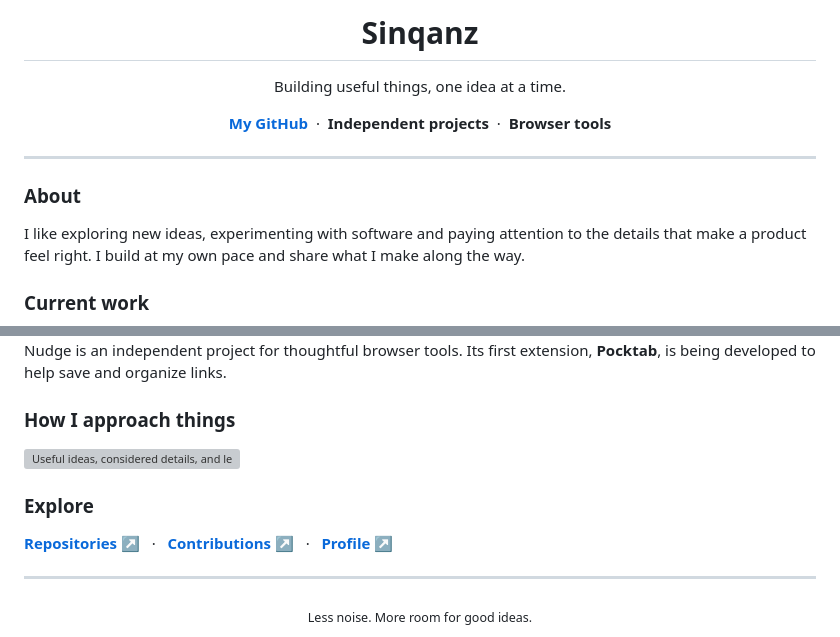
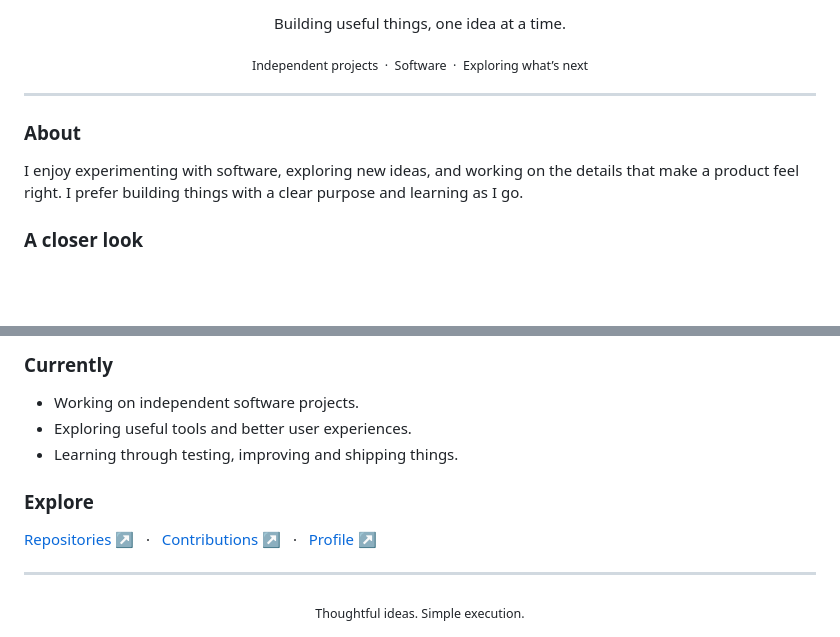
Before and after one commit to sinqanz/sinqanz, a Markdown page: README.md, 2 parts joined by grey strips. GitHub-like rendering; blank space fills up the shorter version; grey boxes are pictures that could not be loaded.

```diff
--- a/README.md
+++ b/README.md
@@ -6,19 +5,13 @@
 
-<div align="center">
-
-# Sinqanz
-
-Building useful things, one idea at a time.
-
-[**My GitHub**](https://github.com/sinqanz) &nbsp;·&nbsp; **Independent projects** &nbsp;·&nbsp; **Browser tools**
-
+  <p>Building useful things, one idea at a time.</p>
+  <p><sub>Independent projects &nbsp;·&nbsp; Software &nbsp;·&nbsp; Exploring what’s next</sub></p>
 </div>
 
 ---
 
 ### About
 
-I like exploring new ideas, experimenting with software and paying attention to the details that make a product feel right. I build at my own pace and share what I make along the way.
+I enjoy experimenting with software, exploring new ideas, and working on the details that make a product feel right. I prefer building things with a clear purpose and learning as I go.
 
-### Current work
+### A closer look
 
@@ -26,16 +23,16 @@ I like exploring new ideas, experimenting with software and paying attention to
 
-Nudge is an independent project for thoughtful browser tools. Its first extension, **Pocktab**, is being developed to help save and organize links.
+### Currently
 
-### How I approach things
-
-<img src="./assets/principles.svg" alt="Useful ideas, considered details, and learning by doing" width="100%" />
+- Working on independent software projects.
+- Exploring useful tools and better user experiences.
+- Learning through testing, improving and shipping things.
 
 ### Explore
 
-[**Repositories ↗**](https://github.com/sinqanz?tab=repositories) &nbsp;&nbsp;·&nbsp;&nbsp; [**Contributions ↗**](https://github.com/sinqanz?tab=overview) &nbsp;&nbsp;·&nbsp;&nbsp; [**Profile ↗**](https://github.com/sinqanz)
+[Repositories ↗](https://github.com/sinqanz?tab=repositories) &nbsp; · &nbsp; [Contributions ↗](https://github.com/sinqanz?tab=overview) &nbsp; · &nbsp; [Profile ↗](https://github.com/sinqanz)
 
 ---
 
 <div align="center">
-  <sub>Less noise. More room for good ideas.</sub>
+  <sub>Thoughtful ideas. Simple execution.</sub>
 </div>
```
Also changed, not shown: other parts of README.md (+7 -4 lines), assets/about.png (added), assets/coffee.gif (added), assets/focus.png (added).
